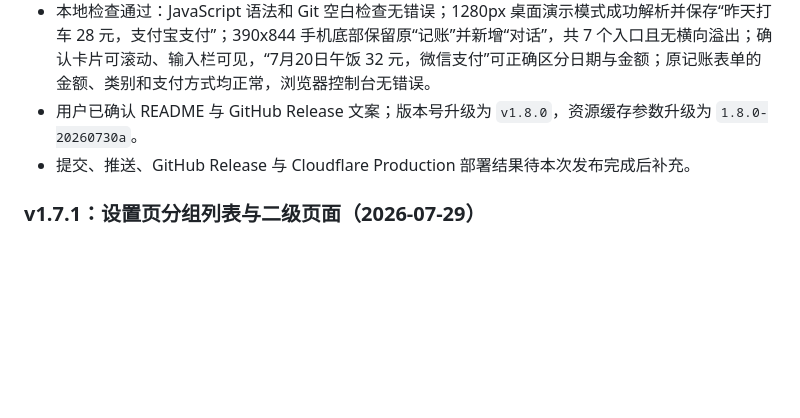
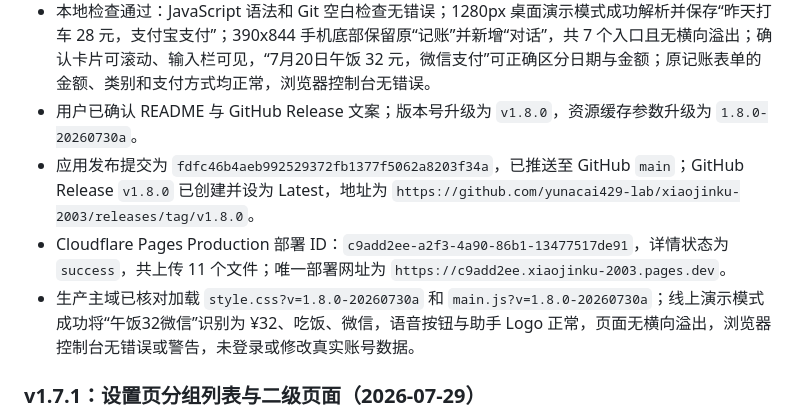
Before and after one commit to yunacai429-lab/xiaojinku-2003, a Markdown page: PROJECT_HANDOFF.md, the part around the change. GitHub-like rendering; blank space fills up the shorter version.

Commit message:
Document v1.8.0 production deployment

```diff
--- a/PROJECT_HANDOFF.md
+++ b/PROJECT_HANDOFF.md
@@ -222,7 +222,9 @@ zip -r -FS outputs/xiaojinku-cloudflare.zip index.html manifest.webmanifest asse
 - 识别结果先显示可编辑确认卡片，用户确认后才写入现有账本并沿用余额扣减、月付待还款和云同步逻辑。
 - 本地检查通过：JavaScript 语法和 Git 空白检查无错误；1280px 桌面演示模式成功解析并保存“昨天打车 28 元，支付宝支付”；390x844 手机底部保留原“记账”并新增“对话”，共 7 个入口且无横向溢出；确认卡片可滚动、输入栏可见，“7月20日午饭 32 元，微信支付”可正确区分日期与金额；原记账表单的金额、类别和支付方式均正常，浏览器控制台无错误。
 - 用户已确认 README 与 GitHub Release 文案；版本号升级为 `v1.8.0`，资源缓存参数升级为 `1.8.0-20260730a`。
-- 提交、推送、GitHub Release 与 Cloudflare Production 部署结果待本次发布完成后补充。
+- 应用发布提交为 `fdfc46b4aeb992529372fb1377f5062a8203f34a`，已推送至 GitHub `main`；GitHub Release `v1.8.0` 已创建并设为 Latest，地址为 `https://github.com/yunacai429-lab/xiaojinku-2003/releases/tag/v1.8.0`。
+- Cloudflare Pages Production 部署 ID：`c9add2ee-a2f3-4a90-86b1-13477517de91`，详情状态为 `success`，共上传 11 个文件；唯一部署网址为 `https://c9add2ee.xiaojinku-2003.pages.dev`。
+- 生产主域已核对加载 `style.css?v=1.8.0-20260730a` 和 `main.js?v=1.8.0-20260730a`；线上演示模式成功将“午饭32微信”识别为 ¥32、吃饭、微信，语音按钮与助手 Logo 正常，页面无横向溢出，浏览器控制台无错误或警告，未登录或修改真实账号数据。
 
 ### v1.7.1：设置页分组列表与二级页面（2026-07-29）
 
```
